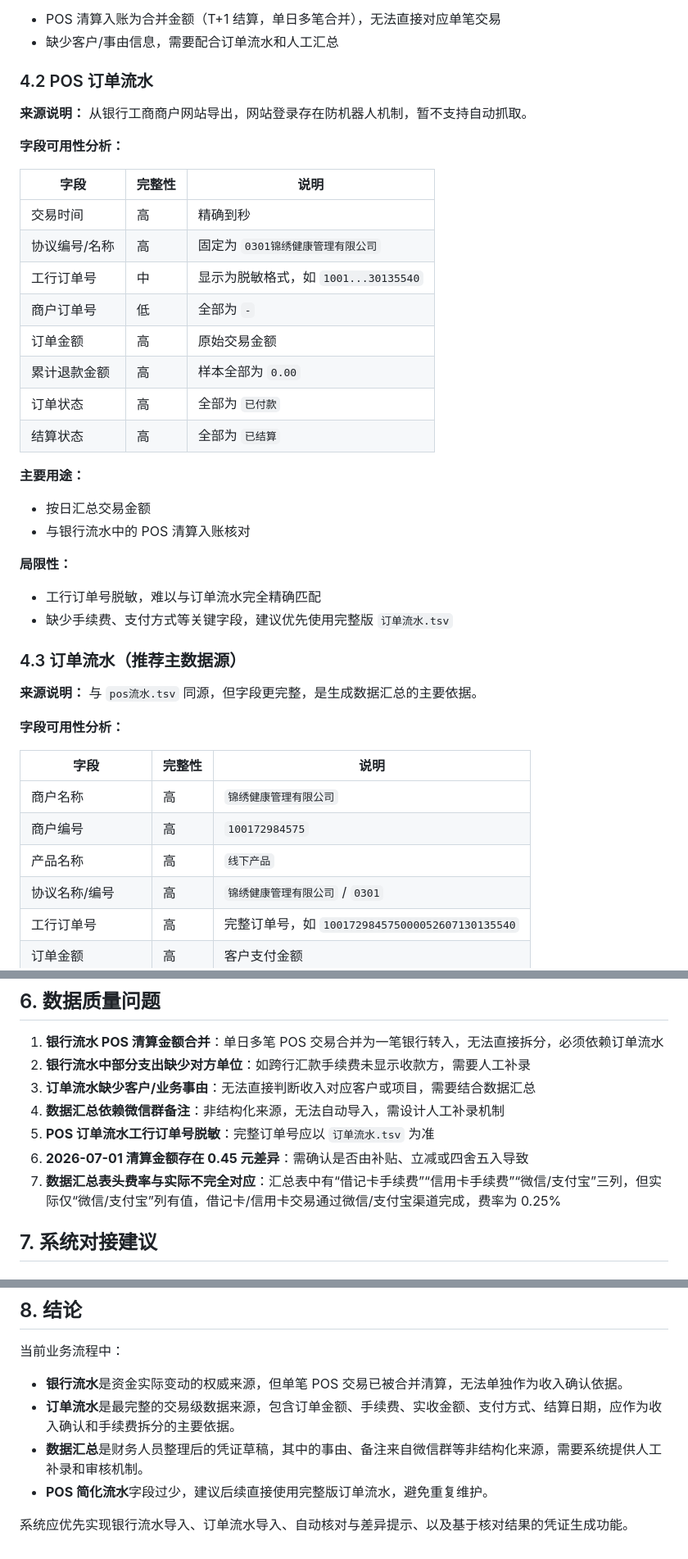
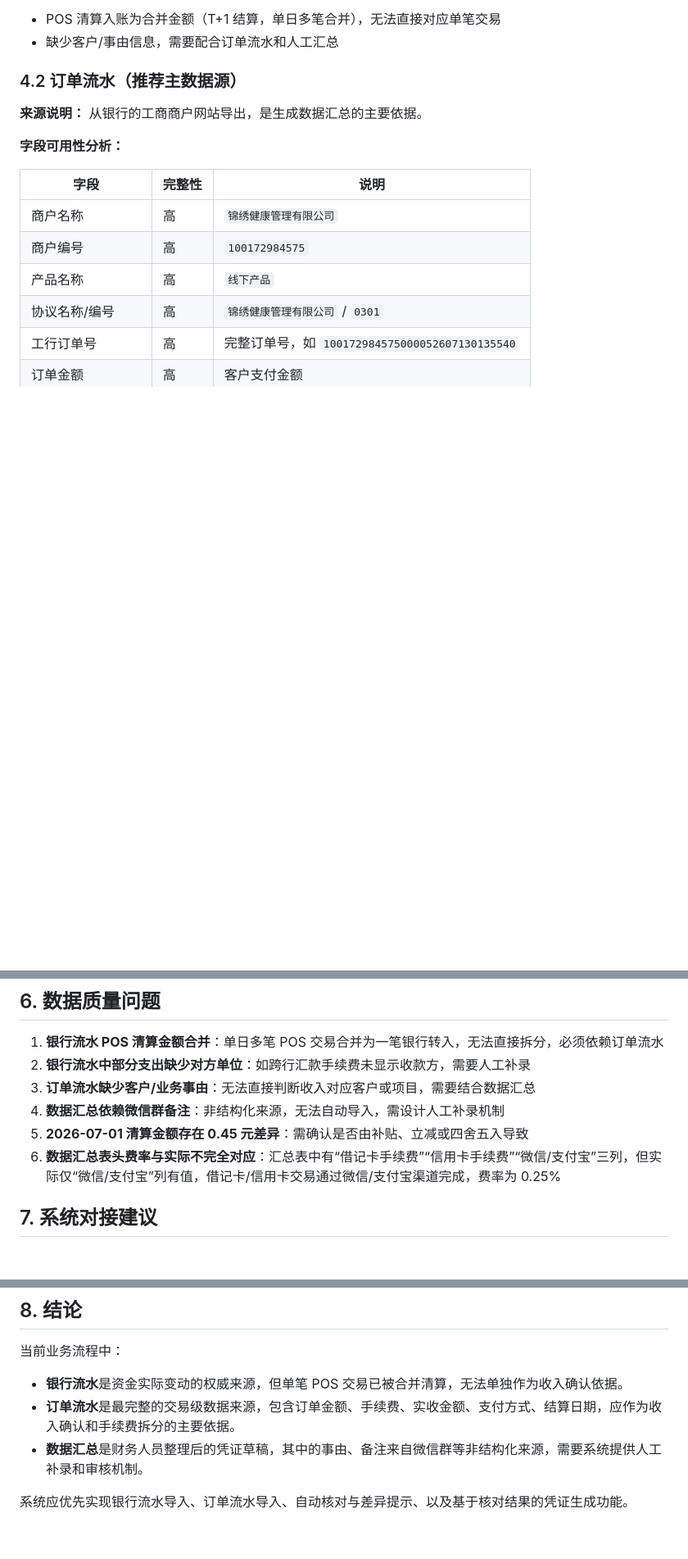
Before and after one commit to cmacro/ForgeFin, a Markdown page: docs/业务数据源分析.md, 3 parts joined by grey strips. Shown at 82% size. Rendered like a GitHub page; blank space fills up the shorter version.

Commit message:
docs: 业务数据源分析整理 - 合并POS订单流水为订单流水并精简数据源清单

```diff
--- a/docs/业务数据源分析.md
+++ b/docs/业务数据源分析.md
@@ -68,34 +75,9 @@
 - POS 清算入账为合并金额（T+1 结算，单日多笔合并），无法直接对应单笔交易
 - 缺少客户/事由信息，需要配合订单流水和人工汇总
 
-### 4.2 POS 订单流水
+### 4.2 订单流水（推荐主数据源）
 
-**来源说明：** 从银行工商商户网站导出，网站登录存在防机器人机制，暂不支持自动抓取。
-
-**字段可用性分析：**
-
-| 字段 | 完整性 | 说明 |
-|------|--------|------|
-| 交易时间 | 高 | 精确到秒 |
-| 协议编号/名称 | 高 | 固定为 `0301锦绣健康管理有限公司` |
-| 工行订单号 | 中 | 显示为脱敏格式，如 `1001...30135540` |
-| 商户订单号 | 低 | 全部为 `-` |
-| 订单金额 | 高 | 原始交易金额 |
-| 累计退款金额 | 高 | 样本全部为 `0.00` |
-| 订单状态 | 高 | 全部为 `已付款` |
-| 结算状态 | 高 | 全部为 `已结算` |
-
-**主要用途：**
-- 按日汇总交易金额
-- 与银行流水中的 POS 清算入账核对
-
-**局限性：**
-- 工行订单号脱敏，难以与订单流水完全精确匹配
-- 缺少手续费、支付方式等关键字段，建议优先使用完整版 `订单流水.tsv`
-
-### 4.3 订单流水（推荐主数据源）
-
-**来源说明：** 与 `pos流水.tsv` 同源，但字段更完整，是生成数据汇总的主要依据。
+**来源说明：** 从银行的工商商户网站导出，是生成数据汇总的主要依据。
 
 **字段可用性分析：**
 
@@ -195,9 +177,8 @@
 2. **银行流水中部分支出缺少对方单位**：如跨行汇款手续费未显示收款方，需要人工补录
 3. **订单流水缺少客户/业务事由**：无法直接判断收入对应客户或项目，需要结合数据汇总
 4. **数据汇总依赖微信群备注**：非结构化来源，无法自动导入，需设计人工补录机制
-5. **POS 订单流水工行订单号脱敏**：完整订单号应以 `订单流水.tsv` 为准
-6. **2026-07-01 清算金额存在 0.45 元差异**：需确认是否由补贴、立减或四舍五入导致
-7. **数据汇总表头费率与实际不完全对应**：汇总表中有“借记卡手续费”“信用卡手续费”“微信/支付宝”三列，但实际仅“微信/支付宝”列有值，借记卡/信用卡交易通过微信/支付宝渠道完成，费率为 0.25%
+5. **2026-07-01 清算金额存在 0.45 元差异**：需确认是否由补贴、立减或四舍五入导致
+6. **数据汇总表头费率与实际不完全对应**：汇总表中有“借记卡手续费”“信用卡手续费”“微信/支付宝”三列，但实际仅“微信/支付宝”列有值，借记卡/信用卡交易通过微信/支付宝渠道完成，费率为 0.25%
 
 ## 7. 系统对接建议
 
@@ -237,6 +218,6 @@
 - **银行流水**是资金实际变动的权威来源，但单笔 POS 交易已被合并清算，无法单独作为收入确认依据。
 - **订单流水**是最完整的交易级数据来源，包含订单金额、手续费、实收金额、支付方式、结算日期，应作为收入确认和手续费拆分的主要依据。
 - **数据汇总**是财务人员整理后的凭证草稿，其中的事由、备注来自微信群等非结构化来源，需要系统提供人工补录和审核机制。
-- **POS 简化流水**字段过少，建议后续直接使用完整版订单流水，避免重复维护。
+
 
 系统应优先实现银行流水导入、订单流水导入、自动核对与差异提示、以及基于核对结果的凭证生成功能。
```
Also changed, not shown: other parts of docs/业务数据源分析.md (+17 -10 lines).
